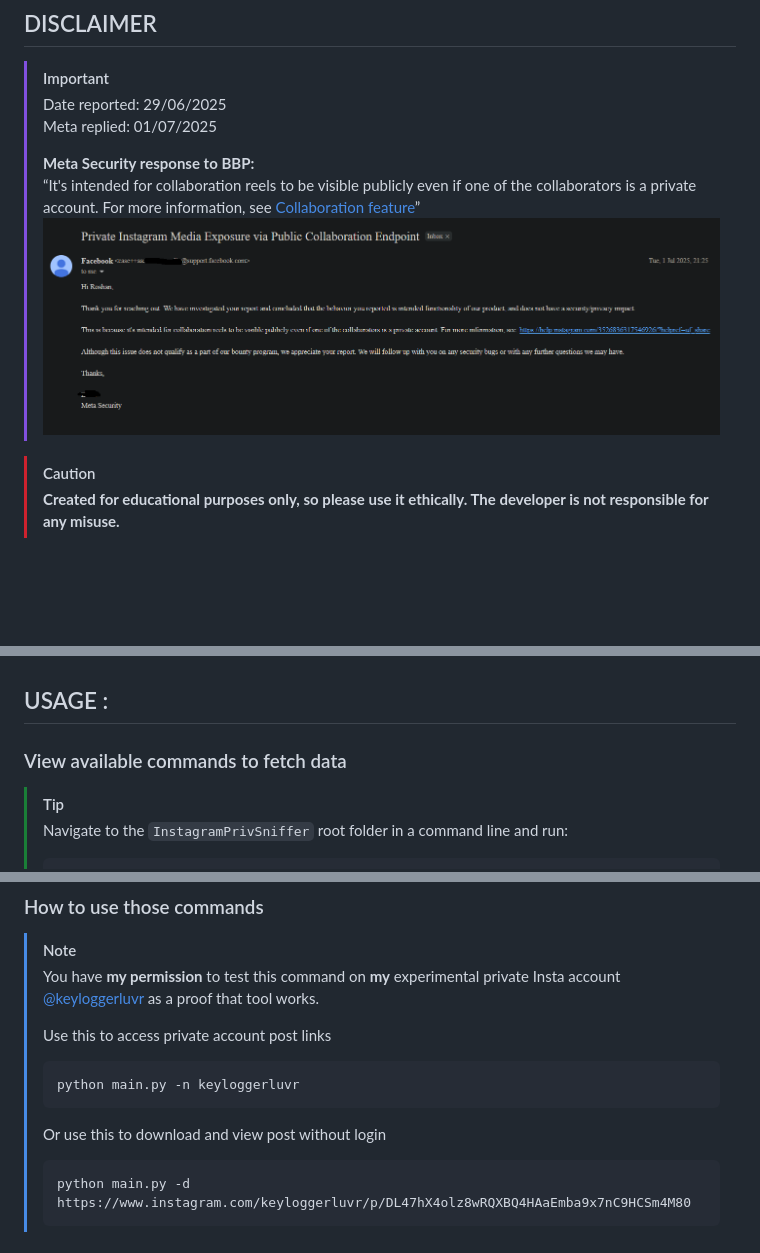
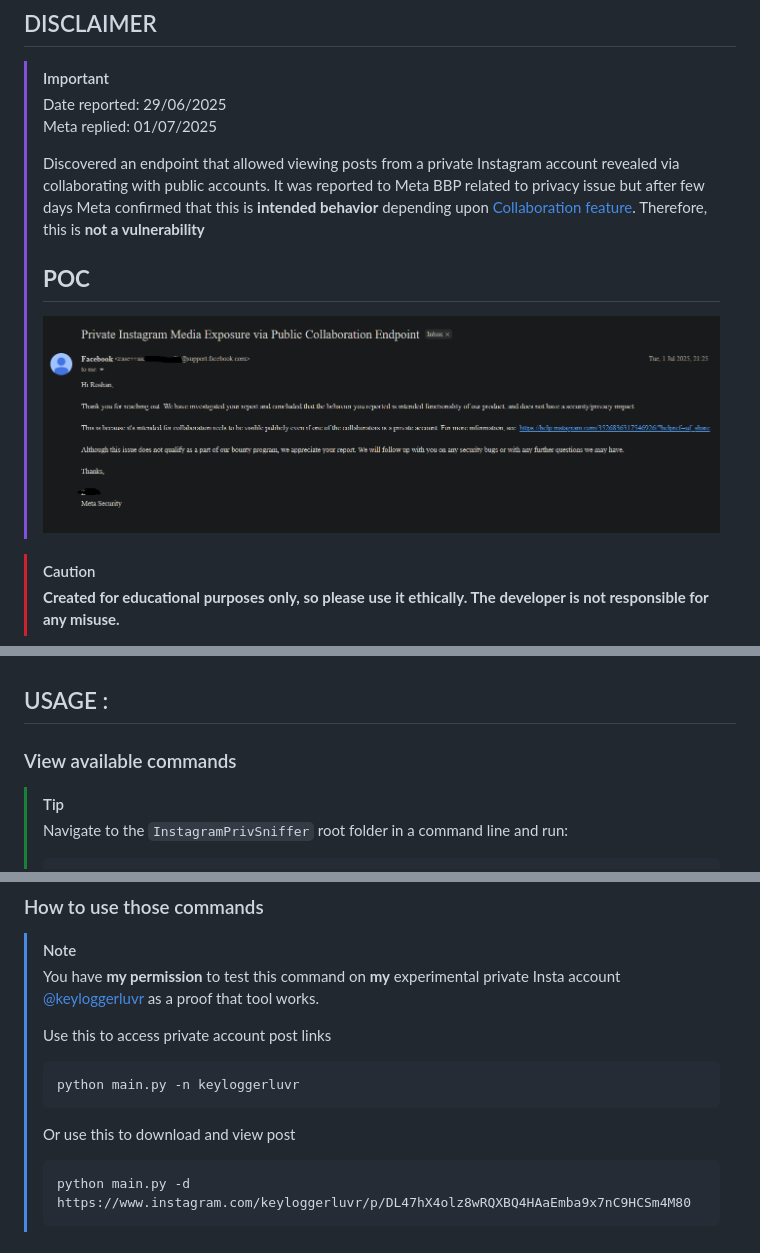
Before and after one commit to obitouka/InstagramPrivSniffer, a Markdown page: README.md, 3 parts joined by grey strips. GitHub-like rendering; blank space fills up the shorter version.

Commit message:
Enhance README with clearer Meta response and usage details

````diff
--- a/README.md
+++ b/README.md
@@ -38,9 +38,10 @@
 > Date reported: 29/06/2025
 > Meta replied: 01/07/2025
 >
-> **Meta Security response to BBP:**
-> “It's intended for collaboration reels to be visible publicly even if one of the collaborators is a private account. For more information, see [Collaboration feature](https://help.instagram.com/3526836317546926)”
-![POC](https://github.com/obitouka/InstagramPrivSniffer/blob/main/assets/POC/MetaResponce.png)
+> Discovered an endpoint that allowed viewing posts from a private Instagram account revealed via collaborating with public accounts. It was reported to Meta BBP related to privacy issue but after few days Meta confirmed that this is **intended behavior** depending upon [Collaboration feature](https://help.instagram.com/3526836317546926). Therefore, this is **not a vulnerability**
+>
+> ## **POC**
+> ![POC](https://github.com/obitouka/InstagramPrivSniffer/blob/main/assets/POC/MetaResponce.png)
 
 > [!CAUTION]
 > **Created for educational purposes only, so please use it ethically. The developer is not responsible for any misuse.**
@@ -71,7 +72,7 @@
 <br>
 
 ## USAGE :
-### View available commands to fetch data
+### View available commands
 > [!TIP]
 > Navigate to the `InstagramPrivSniffer` root folder in a command line and run:
 > ```bash
@@ -88,7 +89,7 @@
 >  ```bash
 >  python main.py -n keyloggerluvr
 >  ```
->  Or use this to download and view post without login
+>  Or use this to download and view post
 >  ```bash
 >  python main.py -d https://www.instagram.com/keyloggerluvr/p/DL47hX4olz8wRQXBQ4HAaEmba9x7nC9HCSm4M80
 >  ```
````
